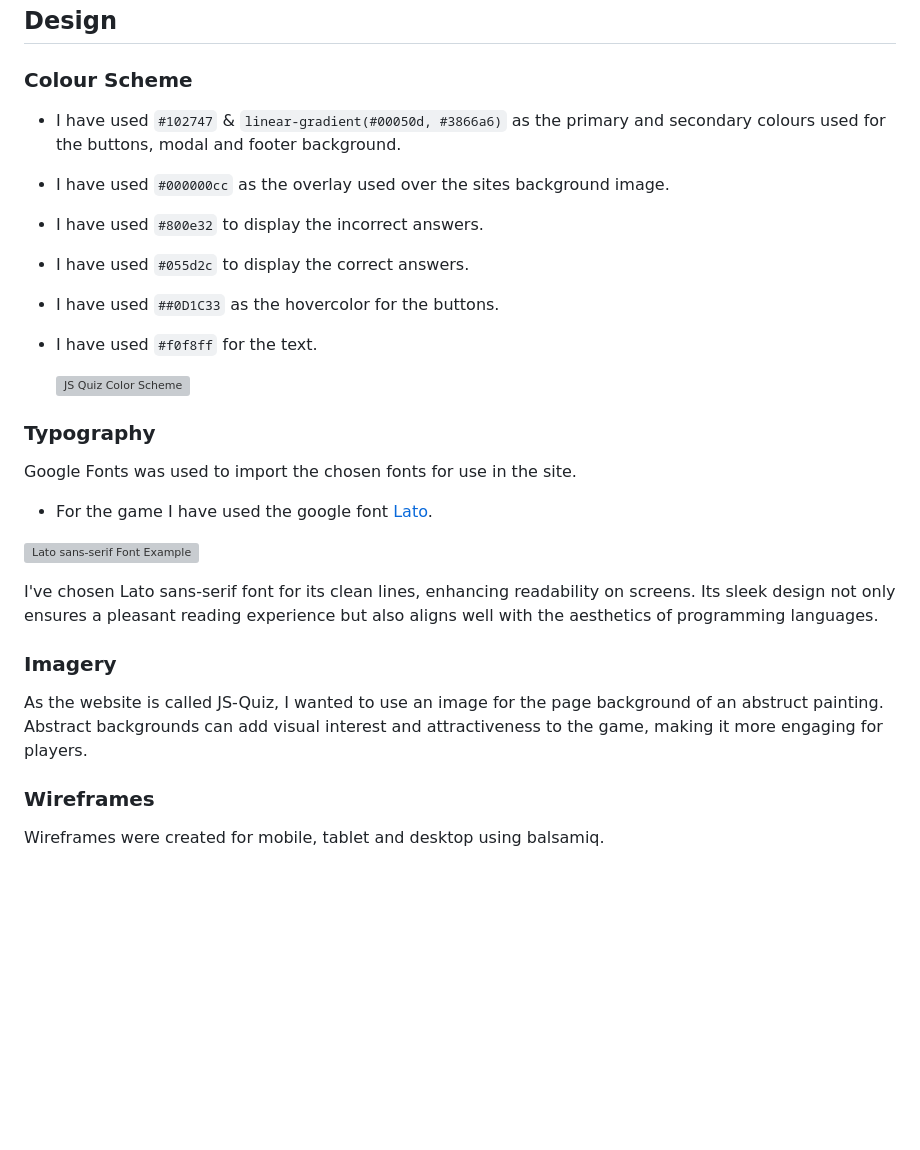
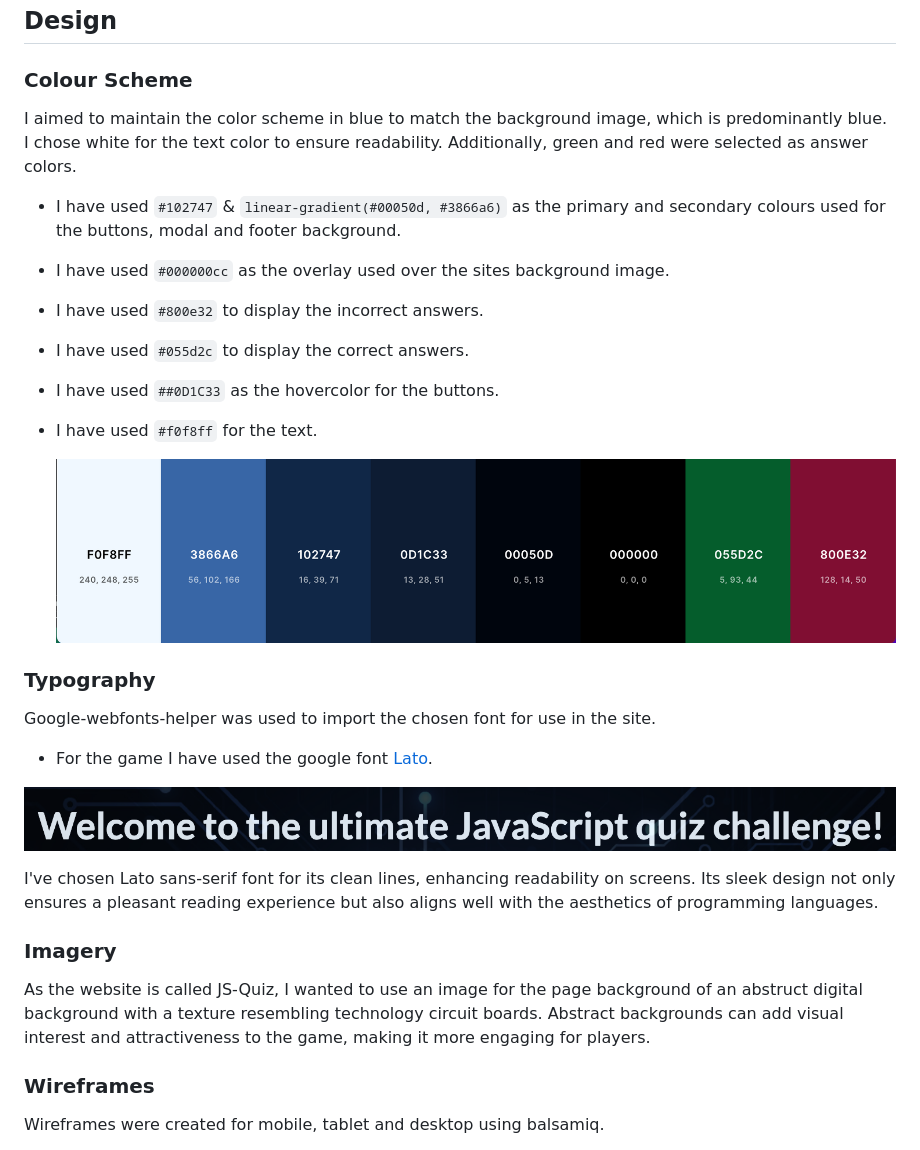
Before and after one commit to Ann-Anahit/JS-Quiz, a Markdown page: README.md, the part around one of its changes. Rendered like a GitHub page; blank space fills up the shorter version; grey boxes are pictures that could not be loaded.

Commit message:
add some  picturesc readme

```diff
--- a/README.md
+++ b/README.md
@@ -74,7 +74,7 @@ I want to be able to answer all the questions; if not, I can learn from my failu
 
 ### Colour Scheme
 
-
+I aimed to maintain the color scheme in blue to match the background image, which is predominantly blue. I chose white for the text color to ensure readability. Additionally, green and red were selected as answer colors.
 
 * I have used `#102747` & `linear-gradient(#00050d, #3866a6)` as the primary and secondary colours used for the buttons, modal and footer background.
 * I have used `#000000cc` as the overlay used over the sites background image.
@@ -83,22 +83,22 @@ I want to be able to answer all the questions; if not, I can learn from my failu
 * I have used `##0D1C33` as the hovercolor for the buttons.
 * I have used `#f0f8ff` for the text.
 
-  ![JS Quiz Color Scheme]()
+  ![JS Quiz Color Scheme](documentation/js-quiz-color-sheme.png)
 
 ### Typography
 
-Google Fonts was used to import the chosen fonts for use in the site.
+Google-webfonts-helper was used to import the chosen font for use in the site.
 
 * For the game I have used the google font [Lato](https://gwfh.mranftl.com/fonts/lato?subsets=latin).
 
-![Lato sans-serif Font Example](documentation/baskervvile.webp)
+![Lato sans-serif Font Example](documentation/lato-font.png)
 
 I've chosen Lato sans-serif font for its clean lines, enhancing readability on screens. Its sleek design not only ensures a pleasant reading experience but also aligns well with the aesthetics of programming languages.
 
 
 ### Imagery
 
-As the website is called JS-Quiz, I wanted to use an image for the page background of an abstruct painting. Abstract backgrounds can add visual interest and attractiveness to the game, making it more engaging for players.
+As the website is called JS-Quiz, I wanted to use an image for the page background of an abstruct  digital background with a texture resembling technology circuit boards. Abstract backgrounds can add visual interest and attractiveness to the game, making it more engaging for players.
 
 ### Wireframes
 
```
Also changed, not shown: other parts of README.md (+1 -2 lines).
